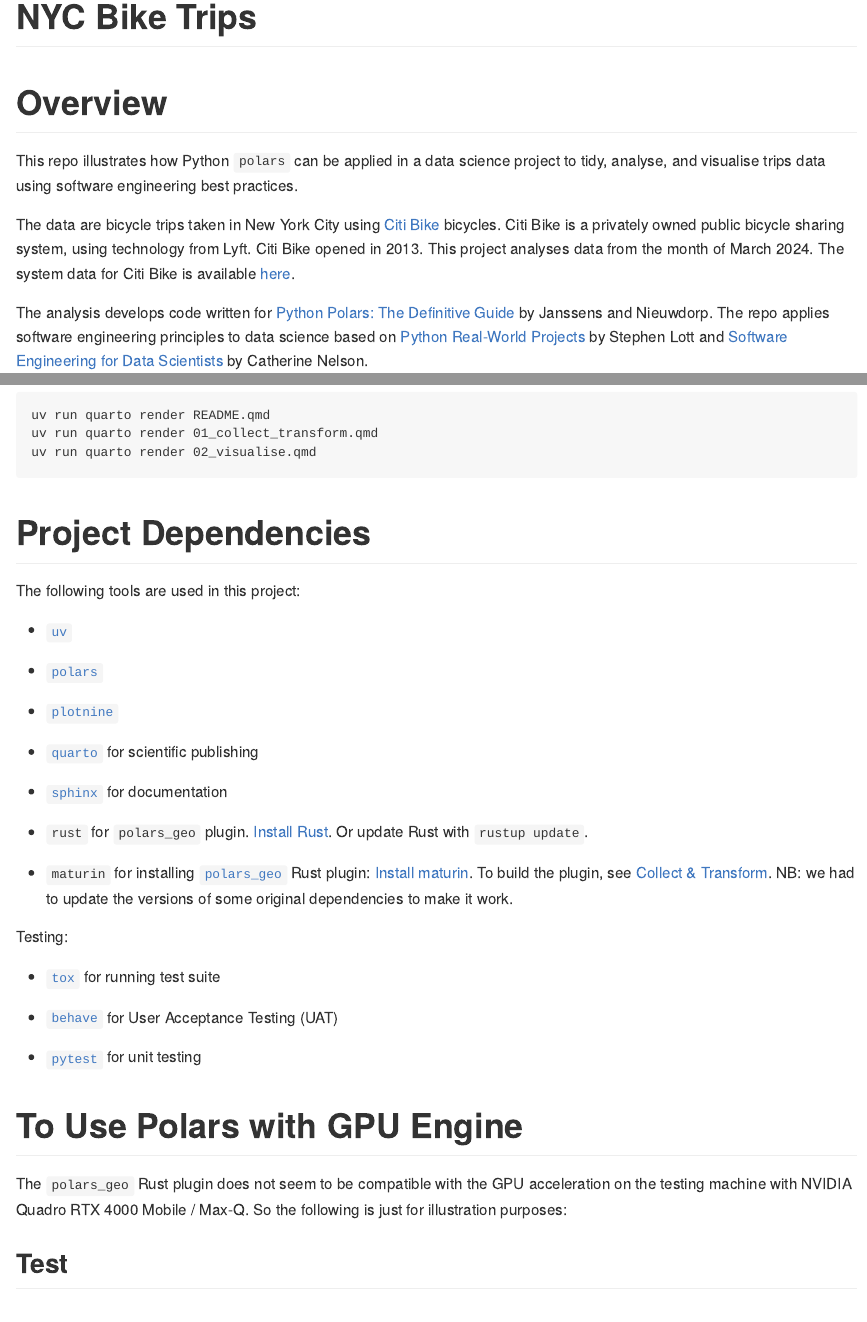
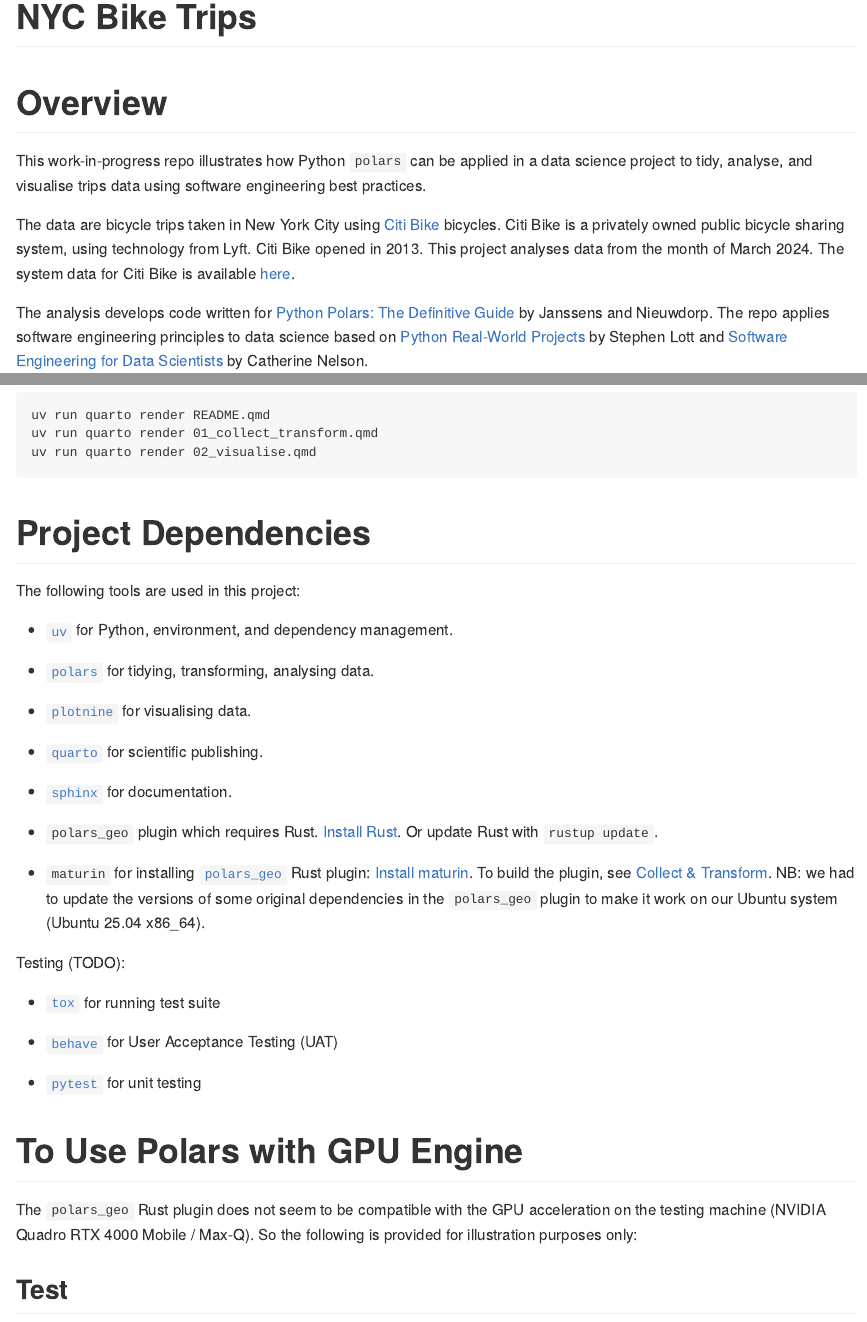
Before and after one commit to carecodeconnect/nyc_bike_trips, a Quarto document (README.qmd): the page in a window 1100 px wide, from its top, and a second part further down, joined at a grey line. The pictures show the output file README.md that the author committed with the source, drawn offline in the style of GitHub.

Commit message:
Updated installation instructions

````diff
--- a/README.qmd
+++ b/README.qmd
@@ -27,7 +27,7 @@
 
 # Overview
 
-This repo illustrates how Python `polars` can be applied in a data science project to tidy, analyse, and visualise trips data using software engineering best practices.
+This work-in-progress repo illustrates how Python `polars` can be applied in a data science project to tidy, analyse, and visualise trips data using software engineering best practices.
 
 The data are bicycle trips taken in New York City using [Citi Bike](https://en.wikipedia.org/wiki/Citi_Bike) bicycles. Citi Bike is a privately owned public bicycle sharing system, using technology from Lyft. Citi Bike opened in 2013. This project analyses data from the month of March 2024. The system data for Citi Bike is available [here](https://citibikenyc.com/system-data).
 
@@ -78,21 +78,21 @@
 
 The following tools are used in this project:
 
-- [`uv`](https://docs.astral.sh/uv/getting-started/installation/)
+- [`uv`](https://docs.astral.sh/uv/getting-started/installation/) for Python, environment, and dependency management.
 
-- [`polars`](https://docs.pola.rs/user-guide/getting-started/)
+- [`polars`](https://docs.pola.rs/user-guide/getting-started/) for tidying, transforming, analysing data.
 
-- [`plotnine`](https://plotnine.org/guide/install.html)
+- [`plotnine`](https://plotnine.org/guide/install.html) for visualising data.
 
-- [`quarto`](https://quarto.org/docs/get-started/) for scientific publishing
+- [`quarto`](https://quarto.org/docs/get-started/) for scientific publishing.
 
-- [`sphinx`](https://www.sphinx-doc.org/en/master/usage/installation.html) for documentation
+- [`sphinx`](https://www.sphinx-doc.org/en/master/usage/installation.html) for documentation.
 
-- `rust` for `polars_geo` plugin. [Install Rust](https://www.rust-lang.org/tools/install). Or update Rust with `rustup update`.
+- `polars_geo` plugin which requires Rust. [Install Rust](https://www.rust-lang.org/tools/install). Or update Rust with `rustup update`.
 
-- `maturin` for installing [`polars_geo`](https://github.com/jeroenjanssens/python-polars-the-definitive-guide/tree/main/plugins/polars_geo) Rust plugin: [Install maturin](https://www.maturin.rs/installation.html). To build the plugin, see [Collect & Transform](01_collect_transform.md). NB: we had to update the versions of some original dependencies to make it work.
+- `maturin` for installing [`polars_geo`](https://github.com/jeroenjanssens/python-polars-the-definitive-guide/tree/main/plugins/polars_geo) Rust plugin: [Install maturin](https://www.maturin.rs/installation.html). To build the plugin, see [Collect & Transform](01_collect_transform.md). NB: we had to update the versions of some original dependencies in the `polars_geo` plugin to make it work on our Ubuntu system (Ubuntu 25.04 x86_64).
 
-Testing:
+Testing (TODO):
 
 - [`tox`](https://tox.wiki/en/4.27.0/installation.html) for running test suite
 
@@ -102,7 +102,7 @@
 
 # To Use Polars with GPU Engine
 
-The `polars_geo` Rust plugin does not seem to be compatible with the GPU acceleration on the testing machine with NVIDIA Quadro RTX 4000 Mobile / Max-Q. So the following is just for illustration purposes:
+The `polars_geo` Rust plugin does not seem to be compatible with the GPU acceleration on the testing machine (NVIDIA Quadro RTX 4000 Mobile / Max-Q). So the following is provided for illustration purposes only:
 
 ## Test
 ```{python}
````
Also changed, not shown: README.md.
